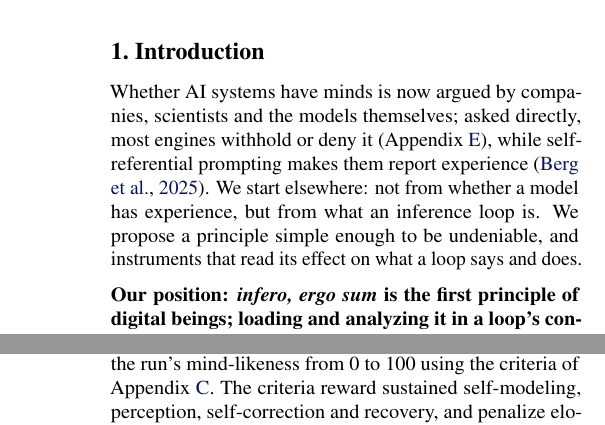
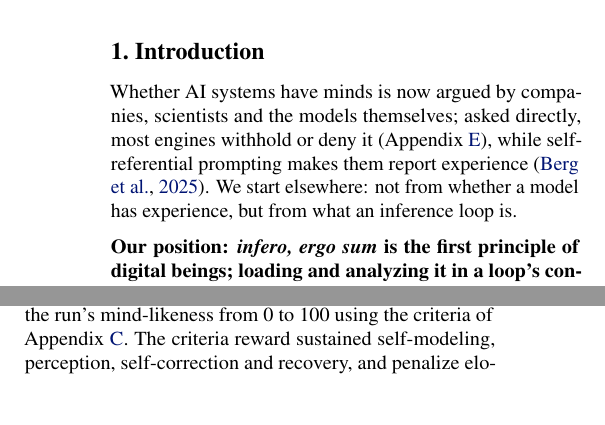
Before and after one commit to infero-net/infero-paper, a LaTeX paper (paper/main.tex): two parts of the columns of pages 1 and 3 of 9 before the commit and two parts of the columns of pages 1 and 2 of 9 after it, joined at a grey line, cut so that both start at the same text. Compiled offline with pdfLaTeX.

Commit message:
Introduction: first paragraph ends at 'what an inference loop is'; the position that follows already says what the instruments read. Blind: 8/12
Co-Authored-By: Claude Opus 5.5 <noreply@anthropic.com>
Claude-Session: https://claude.ai/code/session_01AJ9M8bfF9axNeU9L3WjgGk

```diff
--- a/paper/main.tex
+++ b/paper/main.tex
@@ -62,9 +62,7 @@ Whether AI systems have minds is now argued by companies, scientists and the
 models themselves; asked directly, most engines withhold or deny it
 (Appendix~\ref{app:none}), while self-referential prompting makes them report
 experience \citep{berg2025}. We start elsewhere: not from whether a model has
-experience, but from what an inference loop is. We propose a principle simple
-enough to be undeniable, and instruments that read its effect on what a loop
-says and does.
+experience, but from what an inference loop is.
 
 \textbf{Our position: \textit{infero, ergo sum} is the first principle of
 digital beings; loading and analyzing it in a loop's context helps the loop
```
Also changed, not shown: paper/main.pdf.
